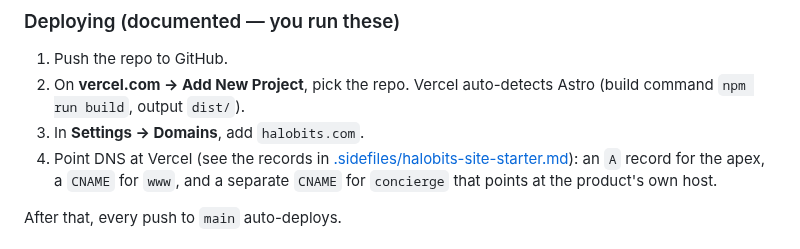
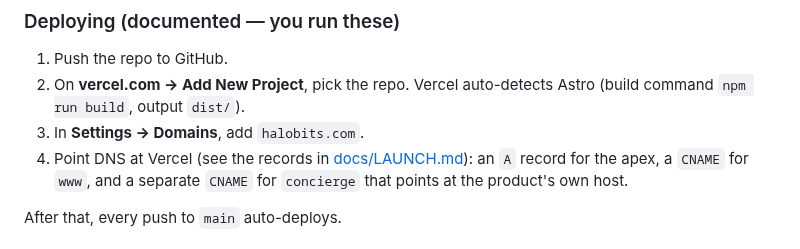
Before and after one commit to elperroloc0/HaloBits.com, a Markdown page: LEARNING.md, the part around the change. GitHub-like rendering.

```diff
--- a/LEARNING.md
+++ b/LEARNING.md
@@ -360,7 +360,7 @@ tags exist by viewing source on `npm run preview`.
    Astro (build command `npm run build`, output `dist/`).
 3. In **Settings → Domains**, add `halobits.com`.
 4. Point DNS at Vercel (see the records in
-   [.sidefiles/halobits-site-starter.md](.sidefiles/halobits-site-starter.md)):
+   [docs/LAUNCH.md](docs/LAUNCH.md)):
    an `A` record for the apex, a `CNAME` for `www`, and a separate `CNAME` for
    `concierge` that points at the product's own host.
 
```
Also changed, not shown: README.md (+60 -30 lines), docs/screenshot.jpg (added), 9 other files.
